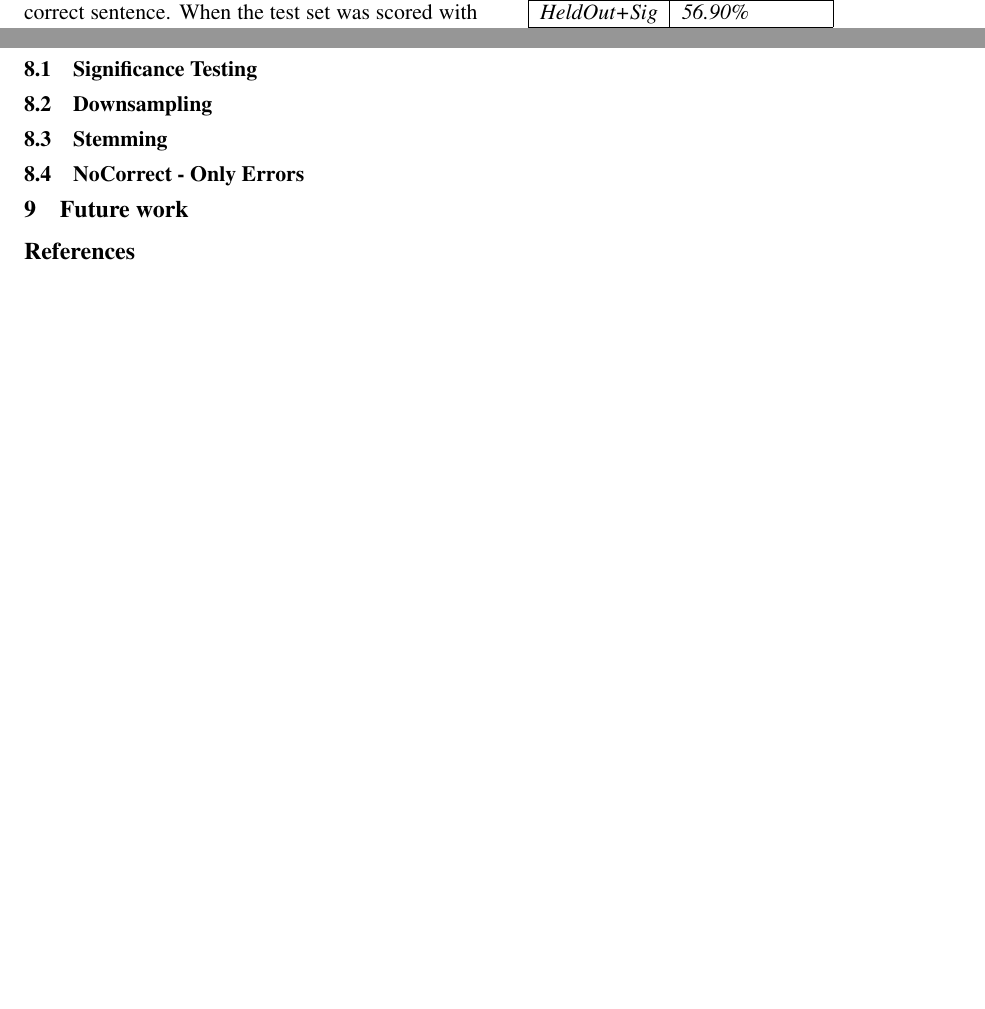
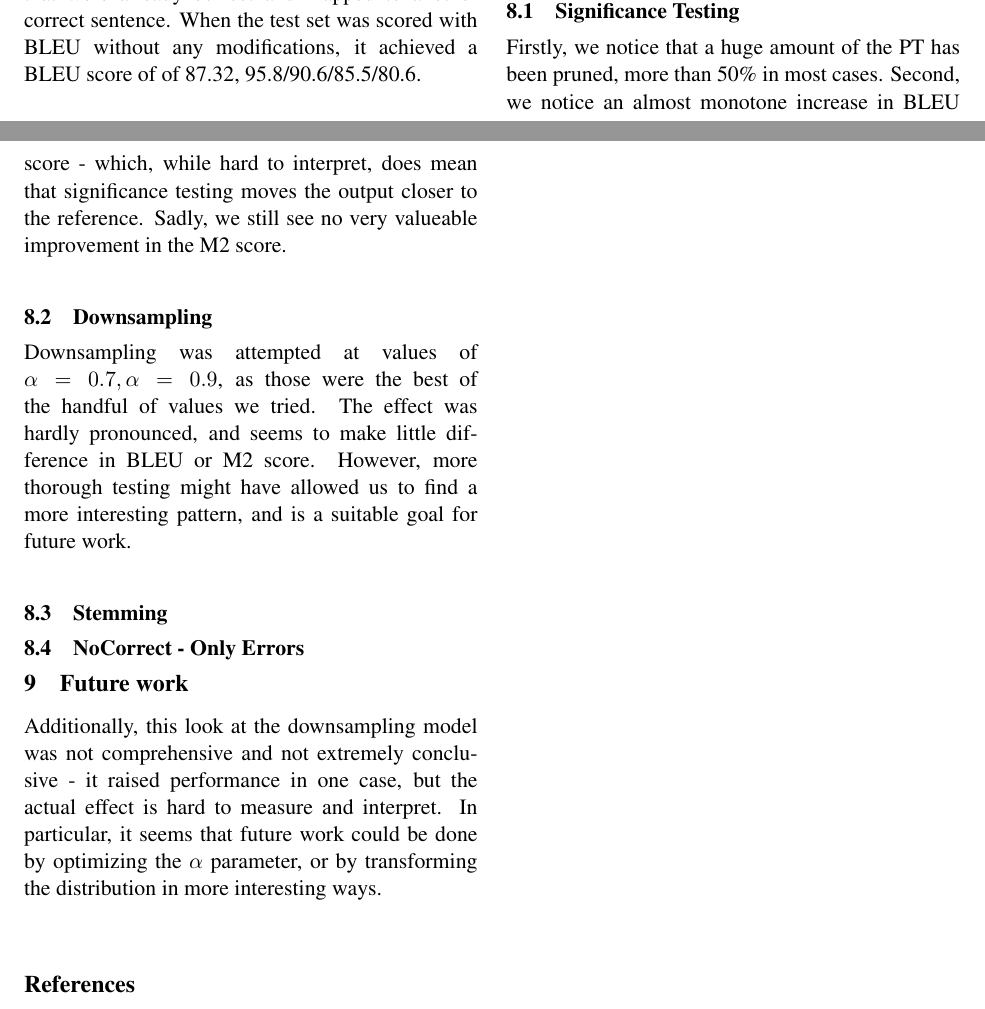
Before and after one commit to arvs/MT-final-paper, a LaTeX paper (errordetection.tex): two parts of pages 4 and 5 of 5, joined at a grey line, cut so that both start at the same text, the shorter picture padded with empty space. Compiled offline with pdfLaTeX.

Commit message:
Finished my parts

```diff
--- a/errordetection.tex
+++ b/errordetection.tex
@@ -212,13 +213,22 @@ For the significance testing experiments, a significant amount of the phrase tab
 \section{Observations}
 
 \subsection{Significance Testing}
+\indent Firstly, we notice that a huge amount of the PT has been pruned, more than 50\% in most cases. Second, we notice an
+almost monotone increase in BLEU score - which, while hard to interpret, does mean that significance testing moves the
+output closer to the reference. Sadly, we still see no very valueable improvement in the M2 score. \newline
 \subsection{Downsampling}
+\indent Downsampling was attempted at values of $\alpha = 0.7, \alpha = 0.9$, as those were the best of the handful of values we tried.
+The effect was hardly pronounced, and seems to make little difference in BLEU or M2 score. However, more thorough testing
+might have allowed us to find a more interesting pattern, and is a suitable goal for future work. \newline
 \subsection{Stemming}
 \subsection{NoCorrect - Only Errors}
 
 
 \section{Future work}
-
+% Add what you were going to add, I just wanted to put one more thing here
+\indent Additionally, this look at the downsampling model was not comprehensive and not extremely conclusive - it raised performance in
+ one case, but the actual effect is hard to measure and interpret. In particular, it seems that future work could be
+  done by optimizing the $\alpha$ parameter, or by transforming the distribution in more interesting ways. \newline
 
 
 \begin{thebibliography}{}
```
Also changed, not shown: errordetection.tex (3 more changed lines).
